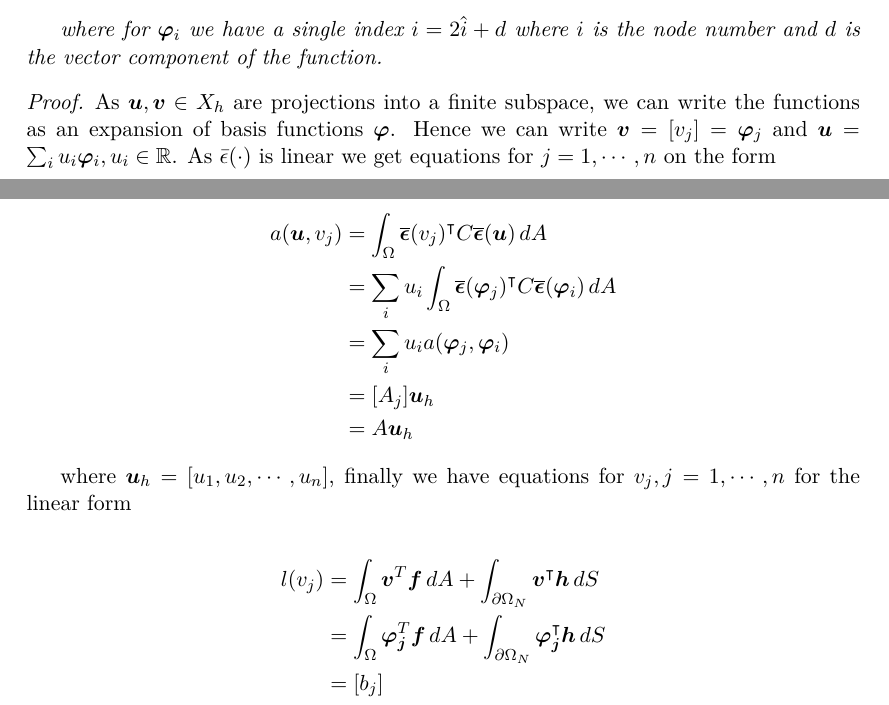
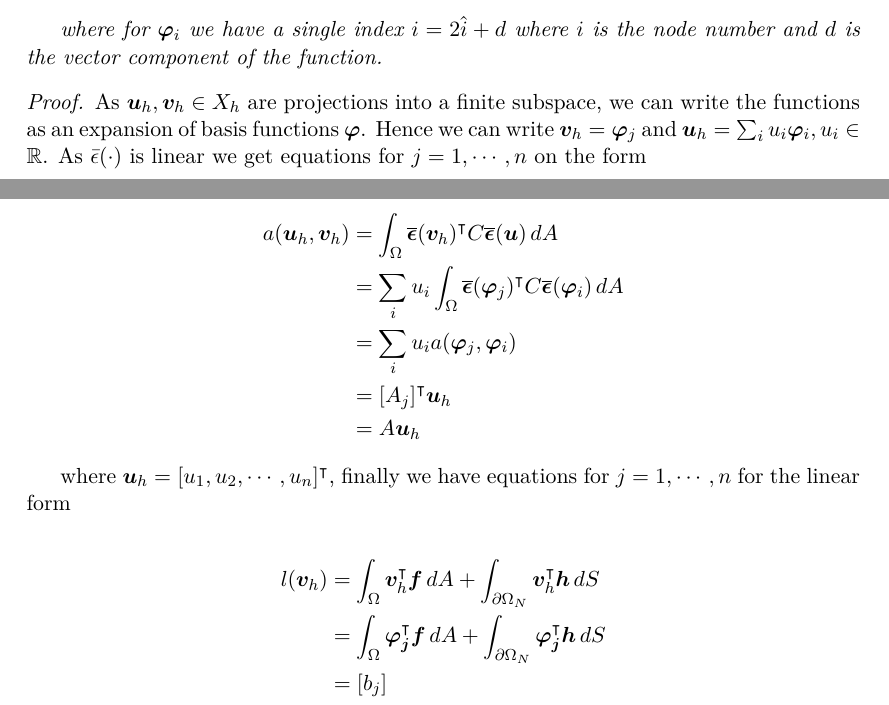
Before and after one commit to alexarntzen/FiniteElementProject, a LaTeX paper (report/main.tex): two parts of pages 7 and 8 of 12, joined at a grey line, cut so that both start at the same text. Compiled offline with pdfLaTeX.

Commit message:
Fixed some weak notation in 3.3 pt 2

```diff
--- a/report/main.tex
+++ b/report/main.tex
@@ -481,22 +481,22 @@ Again, lets find finite dimetional solutions $u_h \in X_h \subset X$
 \end{proposition}
 
 \begin{proof}
-    As $\bm u,\bm v \in X_h$ are projections into a finite subspace, we can write the functions as an expansion of basis functions $\bm \varphi$. Hence we can write
-    $\bm v = [v_j] = \bm \varphi_j$ and $\bm u = \sum_i u_i \bm \varphi_i, u_i \in \mathbb{R}$. As $\bar \epsilon( \cdot )$ is linear we get equations for $j = 1,\cdots,n$ on the form
+    As $\bm u_h,\bm v_h \in X_h$ are projections into a finite subspace, we can write the functions as an expansion of basis functions $\bm \varphi$. Hence we can write
+    $\bm v_h = \bm \varphi_j$ and $\bm u_h = \sum_i u_i \bm \varphi_i, u_i \in \mathbb{R}$. As $\bar \epsilon( \cdot )$ is linear we get equations for $j = 1,\cdots,n$ on the form
 
     \begin{align*}
-        a(\bm u,v_j) &= \int_\Omega{ \boldsymbol{\overline \epsilon}(v_j)^\intercal C\boldsymbol{\overline \epsilon}(\boldsymbol u)} \,dA  \\
+        a(\bm u_h,\bm v_h) &= \int_\Omega{ \boldsymbol{\overline \epsilon}(\bm v_h)^\intercal C\boldsymbol{\overline \epsilon}(\boldsymbol u)} \,dA  \\
         &=\sum_i u_i  \int_\Omega{ \boldsymbol{\overline \epsilon}(\boldsymbol \varphi_j)^\intercal C  \boldsymbol{\overline \epsilon}(\boldsymbol \varphi_i)} \,dA \\
         &= \sum_i u_i a(\bm \varphi_j,\bm \varphi_i) \\
-        &= [A_j] \bm u_h \\
+        &= [A_j]^\intercal \bm u_h \\
         &= A \bm u_h
     \end{align*}
 
-    where $\bm u_h = [u_1,u_2,\cdots,u_n]$, finally we have equations for $v_j, j = 1,\cdots,n$ for the linear form
+    where $\bm u_h = [u_1,u_2,\cdots,u_n]^\intercal$, finally we have equations for $j = 1,\cdots,n$ for the linear form
 
     \begin{align*}
-            l(v_j)&= \int_\Omega{\boldsymbol{v}^T  \boldsymbol{f}} \,dA + \int_{\partial \Omega_N}{\boldsymbol{v}^\intercal \boldsymbol h} \,dS \\
-            &= \int_\Omega{\boldsymbol{\varphi_j}^T  \boldsymbol{f}} \,dA + \int_{\partial \Omega_N}{\boldsymbol{\varphi_j}^\intercal \boldsymbol h} \,dS \\
+            l(\bm v_h)&= \int_\Omega{\bm v_h^\intercal  \boldsymbol{f}} \,dA + \int_{\partial \Omega_N}{\bm v_h^\intercal \boldsymbol h} \,dS \\
+            &= \int_\Omega{\boldsymbol{\varphi_j}^\intercal  \boldsymbol{f}} \,dA + \int_{\partial \Omega_N}{\boldsymbol{\varphi_j}^\intercal \boldsymbol h} \,dS \\
             &= [b_j]\\
             &= \bm b_h,
     \end{align*}
```
